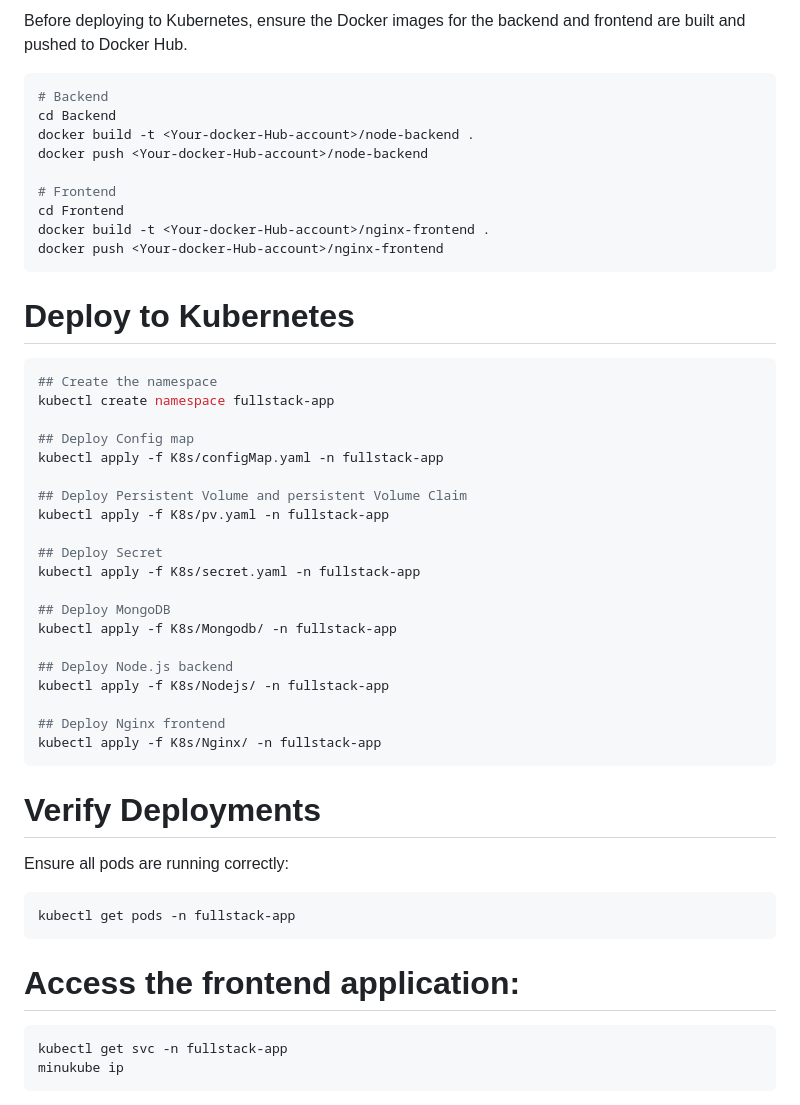
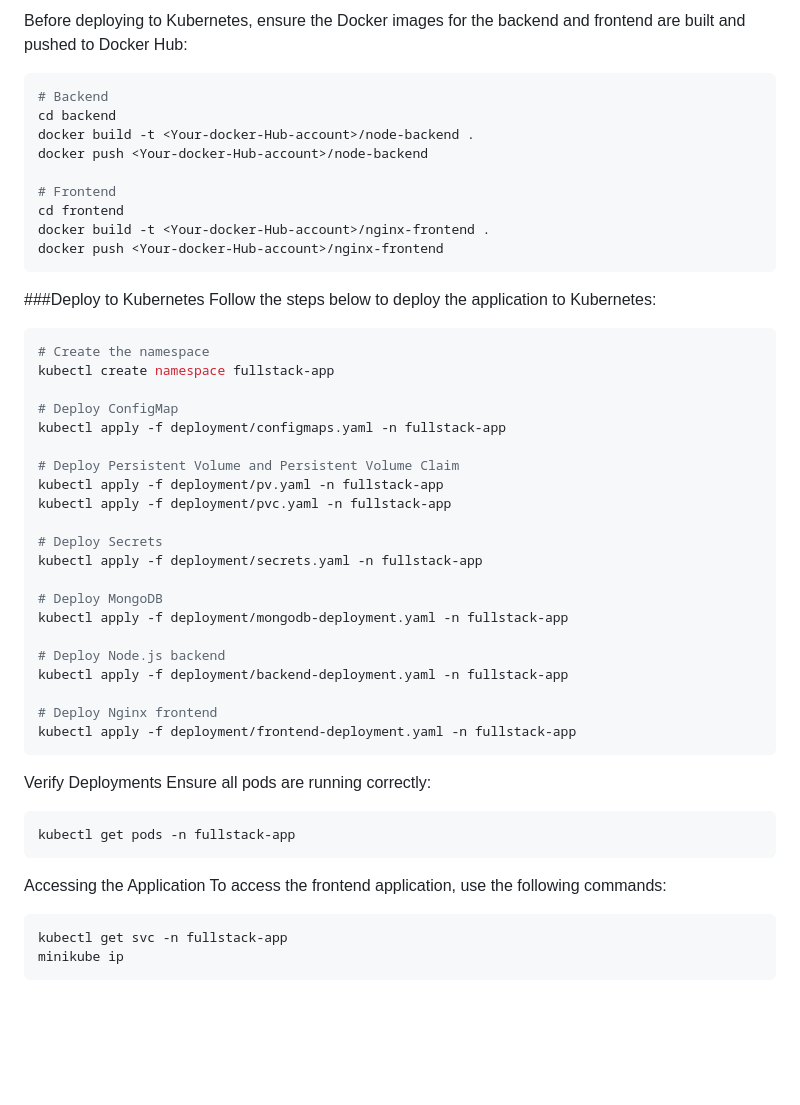
Before and after one commit to hamzaruhail/fullstack-app, a Markdown page: README.md, the part around the change printed below. Rendered like a GitHub page; blank space fills up the shorter version.

````diff
--- a/README.md
+++ b/README.md
@@ -47,50 +66,51 @@ This repository contains a fullstack application that includes a frontend, backe
 
-Before deploying to Kubernetes, ensure the Docker images for the backend and frontend are built and pushed to Docker Hub.
+Before deploying to Kubernetes, ensure the Docker images for the backend and frontend are built and pushed to Docker Hub:
 
 ```bash
 # Backend
-cd Backend
+cd backend
 docker build -t <Your-docker-Hub-account>/node-backend .
 docker push <Your-docker-Hub-account>/node-backend
 
 # Frontend
-cd Frontend
+cd frontend
 docker build -t <Your-docker-Hub-account>/nginx-frontend .
 docker push <Your-docker-Hub-account>/nginx-frontend
 ```
-# Deploy to Kubernetes
+
+###Deploy to Kubernetes
+Follow the steps below to deploy the application to Kubernetes:
 ```bash
-## Create the namespace
+# Create the namespace
 kubectl create namespace fullstack-app
 
-## Deploy Config map
-kubectl apply -f K8s/configMap.yaml -n fullstack-app
+# Deploy ConfigMap
+kubectl apply -f deployment/configmaps.yaml -n fullstack-app
 
-## Deploy Persistent Volume and persistent Volume Claim
-kubectl apply -f K8s/pv.yaml -n fullstack-app
+# Deploy Persistent Volume and Persistent Volume Claim
+kubectl apply -f deployment/pv.yaml -n fullstack-app
+kubectl apply -f deployment/pvc.yaml -n fullstack-app
 
-## Deploy Secret
-kubectl apply -f K8s/secret.yaml -n fullstack-app
+# Deploy Secrets
+kubectl apply -f deployment/secrets.yaml -n fullstack-app
 
-## Deploy MongoDB
-kubectl apply -f K8s/Mongodb/ -n fullstack-app
+# Deploy MongoDB
+kubectl apply -f deployment/mongodb-deployment.yaml -n fullstack-app
 
-## Deploy Node.js backend
-kubectl apply -f K8s/Nodejs/ -n fullstack-app
+# Deploy Node.js backend
+kubectl apply -f deployment/backend-deployment.yaml -n fullstack-app
 
-## Deploy Nginx frontend
-kubectl apply -f K8s/Nginx/ -n fullstack-app
+# Deploy Nginx frontend
+kubectl apply -f deployment/frontend-deployment.yaml -n fullstack-app
 ```
-
-# Verify Deployments
+Verify Deployments
 Ensure all pods are running correctly:
-
-```bash
+```
 kubectl get pods -n fullstack-app
 ```
-# Access the frontend application:
-
-```bash
+Accessing the Application
+To access the frontend application, use the following commands:
+```
 kubectl get svc -n fullstack-app
-minukube ip
+minikube ip
 ```
````
Also changed, not shown: other parts of README.md (+37 -15 lines).
